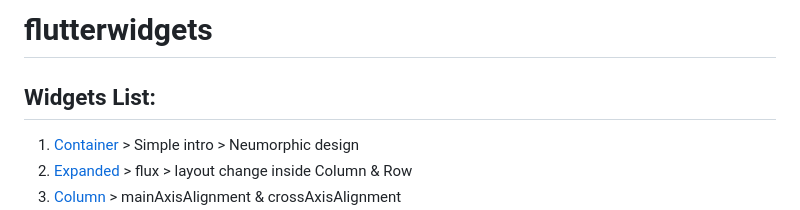
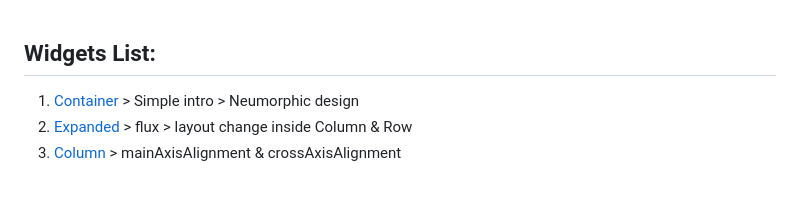
Before and after one commit to samiulhaquereal/Flutter-Widgets, a Markdown page: README.md, the part around the change. Drawn GitHub-style; blank space fills up the shorter version.

```diff
--- a/README.md
+++ b/README.md
@@ -1,5 +1,3 @@
-# flutterwidgets
-
 ## Widgets List:
 
 1. [Container](/lib/1_container/container.dart) > Simple intro > Neumorphic design
```
